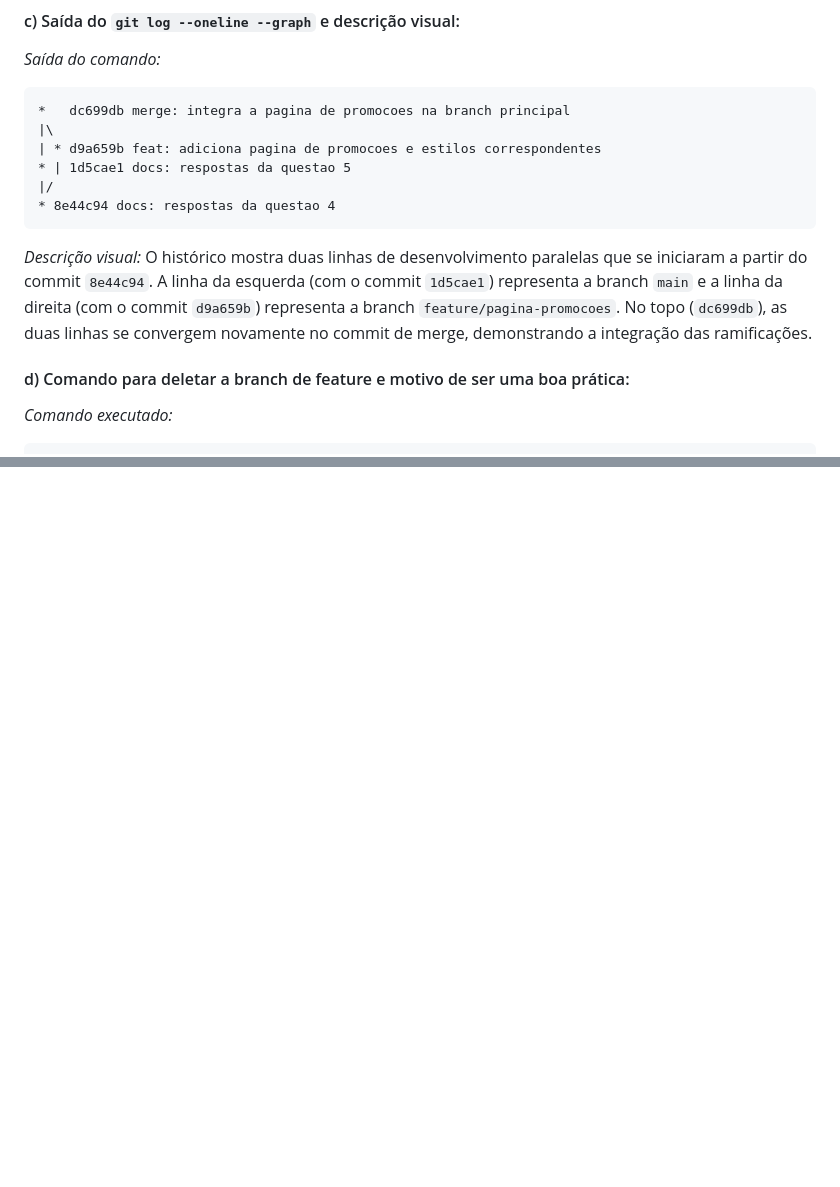
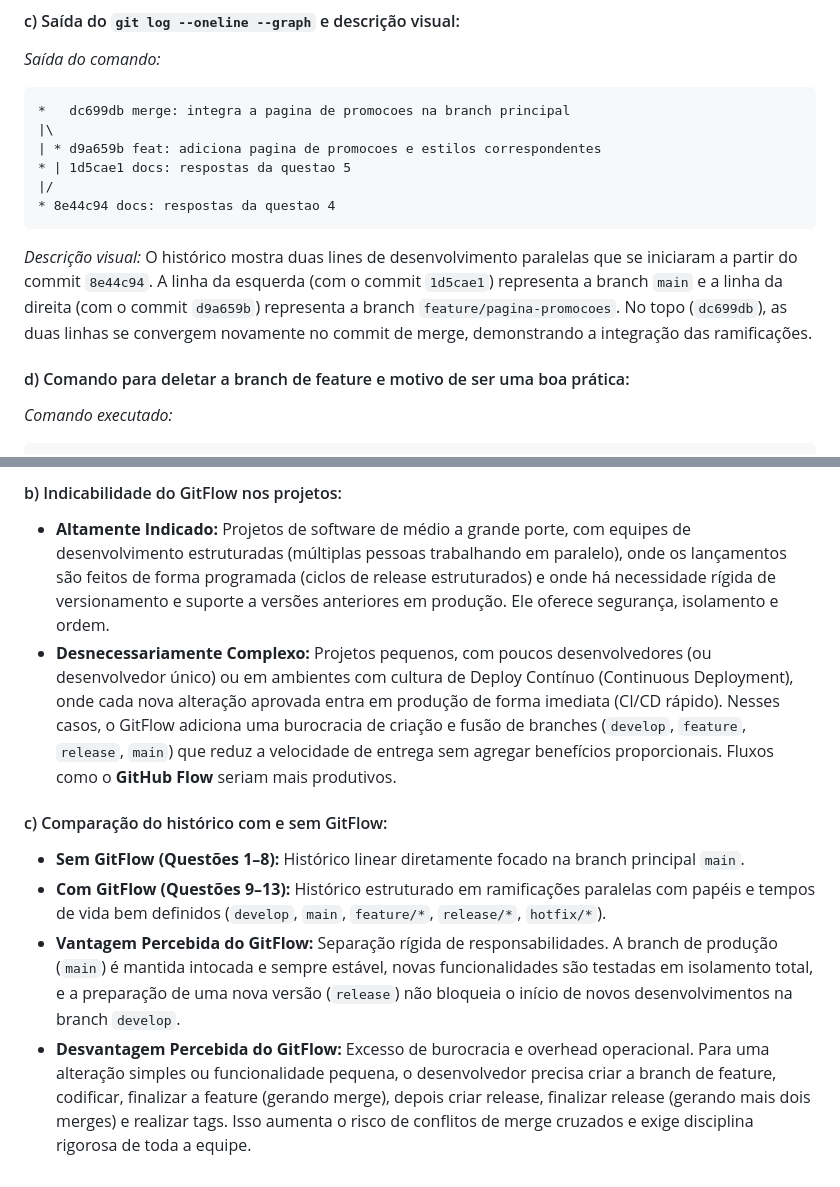
Before and after one commit to yago-lc02/atividade-git, a Markdown page: respostas.md, 2 parts joined by grey strips. Drawn GitHub-style; blank space fills up the shorter version.

Commit message:
docs: respostas da questao 13 e diagrama Mermaid

````diff
--- a/respostas.md
+++ b/respostas.md
@@ -148,7 +148,7 @@ Merge made by the 'ort' strategy.
 |/
 * 8e44c94 docs: respostas da questao 4
 ```
-*Descrição visual:* O histórico mostra duas linhas de desenvolvimento paralelas que se iniciaram a partir do commit `8e44c94`. A linha da esquerda (com o commit `1d5cae1`) representa a branch `main` e a linha da direita (com o commit `d9a659b`) representa a branch `feature/pagina-promocoes`. No topo (`dc699db`), as duas linhas se convergem novamente no commit de merge, demonstrando a integração das ramificações.
+*Descrição visual:* O histórico mostra duas lines de desenvolvimento paralelas que se iniciaram a partir do commit `8e44c94`. A linha da esquerda (com o commit `1d5cae1`) representa a branch `main` e a linha da direita (com o commit `d9a659b`) representa a branch `feature/pagina-promocoes`. No topo (`dc699db`), as duas linhas se convergem novamente no commit de merge, demonstrando a integração das ramificações.
 
 #### d) Comando para deletar a branch de feature e motivo de ser uma boa prática:
 *Comando executado:*
@@ -357,0 +415,9 @@ git flow hotfix finish correcao-titulo -m "Hotfix 1.0.1"
+#### b) Indicabilidade do GitFlow nos projetos:
+* **Altamente Indicado:** Projetos de software de médio a grande porte, com equipes de desenvolvimento estruturadas (múltiplas pessoas trabalhando em paralelo), onde os lançamentos são feitos de forma programada (ciclos de release estruturados) e onde há necessidade rígida de versionamento e suporte a versões anteriores em produção. Ele oferece segurança, isolamento e ordem.
+* **Desnecessariamente Complexo:** Projetos pequenos, com poucos desenvolvedores (ou desenvolvedor único) ou em ambientes com cultura de Deploy Contínuo (Continuous Deployment), onde cada nova alteração aprovada entra em produção de forma imediata (CI/CD rápido). Nesses casos, o GitFlow adiciona uma burocracia de criação e fusão de branches (`develop`, `feature`, `release`, `main`) que reduz a velocidade de entrega sem agregar benefícios proporcionais. Fluxos como o **GitHub Flow** seriam mais produtivos.
+
+#### c) Comparação do histórico com e sem GitFlow:
+* **Sem GitFlow (Questões 1–8):** Histórico linear diretamente focado na branch principal `main`.
+* **Com GitFlow (Questões 9–13):** Histórico estruturado em ramificações paralelas com papéis e tempos de vida bem definidos (`develop`, `main`, `feature/*`, `release/*`, `hotfix/*`).
+* **Vantagem Percebida do GitFlow:** Separação rígida de responsabilidades. A branch de produção (`main`) é mantida intocada e sempre estável, novas funcionalidades são testadas em isolamento total, e a preparação de uma nova versão (`release`) não bloqueia o início de novos desenvolvimentos na branch `develop`.
+* **Desvantagem Percebida do GitFlow:** Excesso de burocracia e overhead operacional. Para uma alteração simples ou funcionalidade pequena, o desenvolvedor precisa criar a branch de feature, codificar, finalizar a feature (gerando merge), depois criar release, finalizar release (gerando mais dois merges) e realizar tags. Isso aumenta o risco de conflitos de merge cruzados e exige disciplina rigorosa de toda a equipe.
````
Also changed, not shown: other parts of respostas.md (+57 -0 lines).
